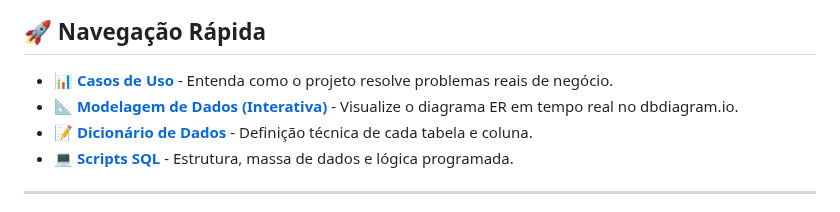
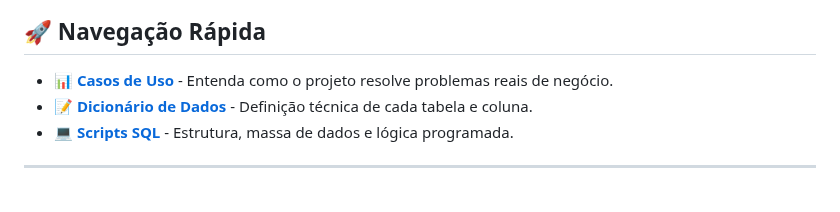
Before and after one commit to agenteorelhas/cafeteria-sql-project, a Markdown page: README.md, the part around one of its changes. Rendered like a GitHub page.

```diff
--- a/README.md
+++ b/README.md
@@ -6,7 +6,6 @@ Projeto de modelagem e análise de dados de uma cafeteria utilizando SQL.
 
 ## 🚀 Navegação Rápida
 * [📊 **Casos de Uso**](./USE_CASES.md) - Entenda como o projeto resolve problemas reais de negócio.
-* [📐 **Modelagem de Dados (Interativa)**](https://dbdiagram.io/d/Cafeteria-6944645a4bbde0fd74c0c833) - Visualize o diagrama ER em tempo real no dbdiagram.io.
 * [📝 **Dicionário de Dados**](./docs/data_dictionary.md) - Definição técnica de cada tabela e coluna.
 * [💻 **Scripts SQL**](./scripts/) - Estrutura, massa de dados e lógica programada.
 
```
Also changed, not shown: other parts of README.md (+1 -0 lines).
